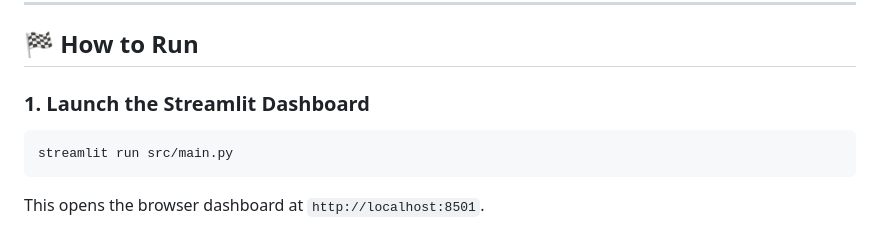
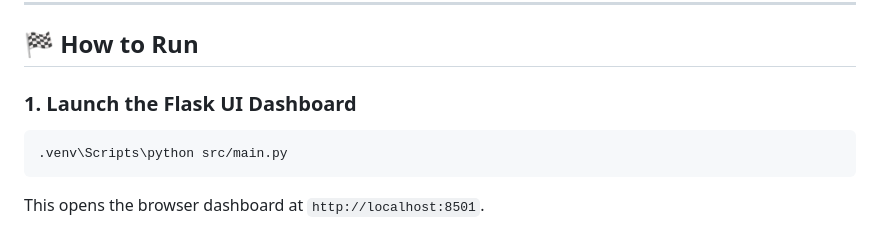
Before and after one commit to UtsavSatane/Face-Recognition-Based-Attendance, a Markdown page: README.md, the part around the change. Drawn GitHub-style.

Commit message:
Change dashboard launch instructions to Flask UI
Updated instructions to launch the Flask UI Dashboard instead of Streamlit.

````diff
--- a/README.md
+++ b/README.md
@@ -78,9 +78,9 @@ The application has been fully optimized to operate on **Indian Standard Time (I
 
 ## 🏁 How to Run
 
-### 1. Launch the Streamlit Dashboard
+### 1. Launch the Flask UI Dashboard
 ```bash
-streamlit run src/main.py
+.venv\Scripts\python src/main.py
 ```
 This opens the browser dashboard at `http://localhost:8501`.
 
````
